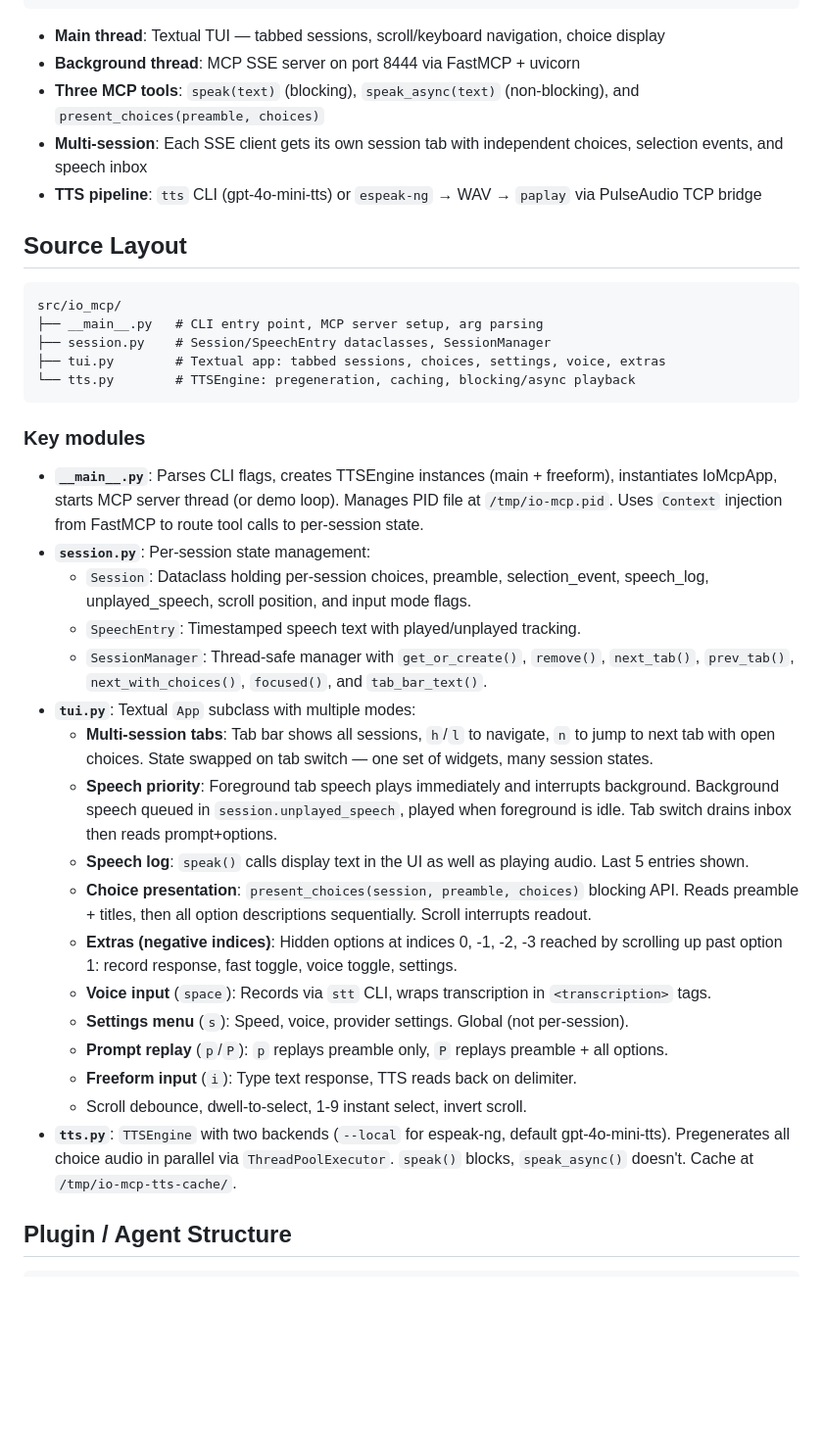
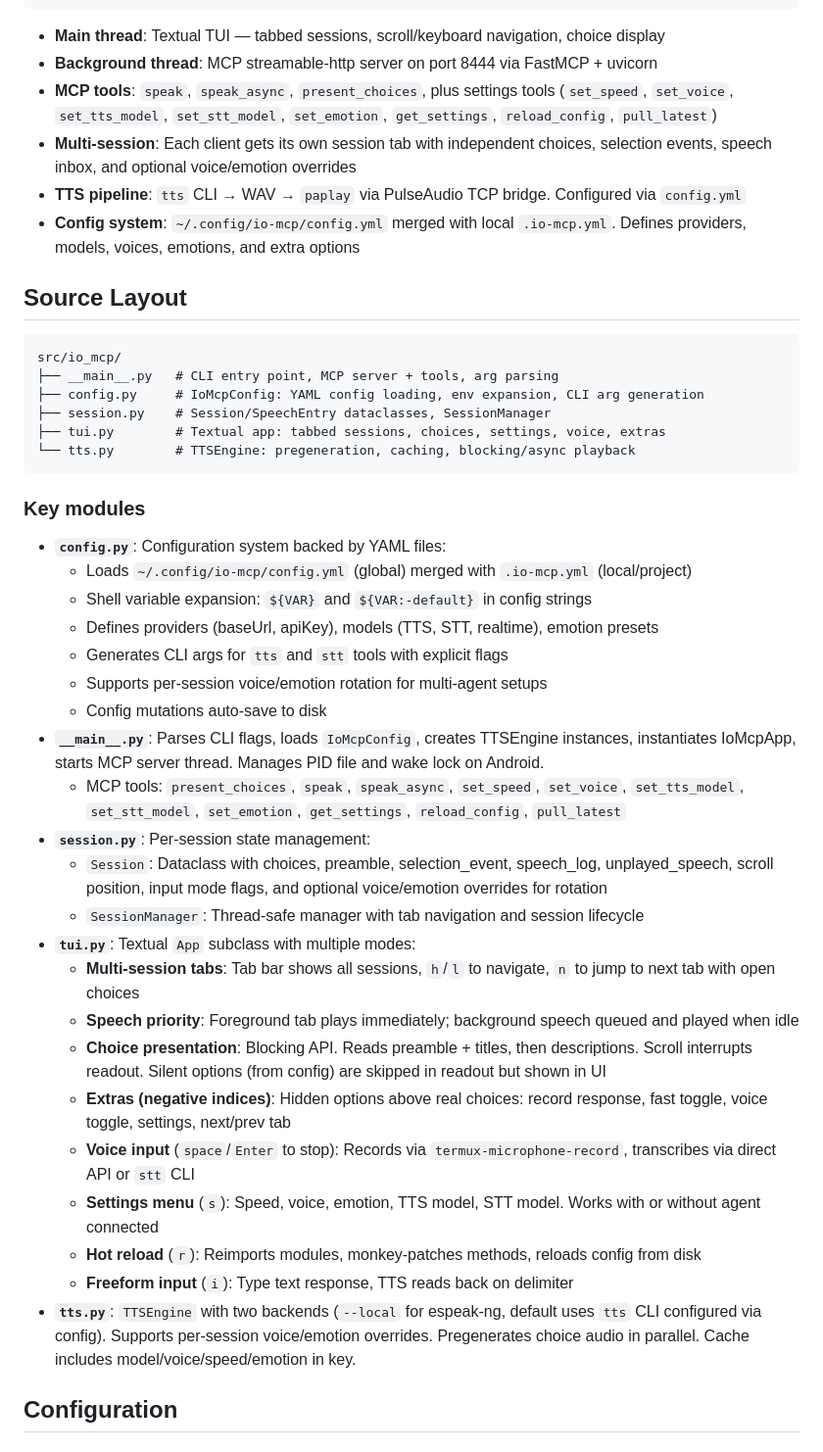
Before and after one commit to harryaskham/io-mcp, a Markdown page: AGENTS.md, the part around one of its changes. Shown at 98% size. GitHub-like rendering; blank space fills up the shorter version.

````diff
--- a/AGENTS.md
+++ b/AGENTS.md
@@ -25,16 +25,18 @@ MCP server providing hands-free Claude Code interaction via scroll wheel (smart
 ```
 
 - **Main thread**: Textual TUI — tabbed sessions, scroll/keyboard navigation, choice display
-- **Background thread**: MCP SSE server on port 8444 via FastMCP + uvicorn
-- **Three MCP tools**: `speak(text)` (blocking), `speak_async(text)` (non-blocking), and `present_choices(preamble, choices)`
-- **Multi-session**: Each SSE client gets its own session tab with independent choices, selection events, and speech inbox
-- **TTS pipeline**: `tts` CLI (gpt-4o-mini-tts) or `espeak-ng` → WAV → `paplay` via PulseAudio TCP bridge
+- **Background thread**: MCP streamable-http server on port 8444 via FastMCP + uvicorn
+- **MCP tools**: `speak`, `speak_async`, `present_choices`, plus settings tools (`set_speed`, `set_voice`, `set_tts_model`, `set_stt_model`, `set_emotion`, `get_settings`, `reload_config`, `pull_latest`)
+- **Multi-session**: Each client gets its own session tab with independent choices, selection events, speech inbox, and optional voice/emotion overrides
+- **TTS pipeline**: `tts` CLI → WAV → `paplay` via PulseAudio TCP bridge. Configured via `config.yml`
+- **Config system**: `~/.config/io-mcp/config.yml` merged with local `.io-mcp.yml`. Defines providers, models, voices, emotions, and extra options
 
 ## Source Layout
 
 ```
 src/io_mcp/
-├── __main__.py   # CLI entry point, MCP server setup, arg parsing
+├── __main__.py   # CLI entry point, MCP server + tools, arg parsing
+├── config.py     # IoMcpConfig: YAML config loading, env expansion, CLI arg generation
 ├── session.py    # Session/SpeechEntry dataclasses, SessionManager
 ├── tui.py        # Textual app: tabbed sessions, choices, settings, voice, extras
 └── tts.py        # TTSEngine: pregeneration, caching, blocking/async playback
@@ -42,23 +44,28 @@ src/io_mcp/
 
 ### Key modules
 
-- **`__main__.py`**: Parses CLI flags, creates TTSEngine instances (main + freeform), instantiates IoMcpApp, starts MCP server thread (or demo loop). Manages PID file at `/tmp/io-mcp.pid`. Uses `Context` injection from FastMCP to route tool calls to per-session state.
+- **`config.py`**: Configuration system backed by YAML files:
+  - Loads `~/.config/io-mcp/config.yml` (global) merged with `.io-mcp.yml` (local/project)
+  - Shell variable expansion: `${VAR}` and `${VAR:-default}` in config strings
+  - Defines providers (baseUrl, apiKey), models (TTS, STT, realtime), emotion presets
+  - Generates CLI args for `tts` and `stt` tools with explicit flags
+  - Supports per-session voice/emotion rotation for multi-agent setups
+  - Config mutations auto-save to disk
+- **`__main__.py`**: Parses CLI flags, loads `IoMcpConfig`, creates TTSEngine instances, instantiates IoMcpApp, starts MCP server thread. Manages PID file and wake lock on Android.
+  - MCP tools: `present_choices`, `speak`, `speak_async`, `set_speed`, `set_voice`, `set_tts_model`, `set_stt_model`, `set_emotion`, `get_settings`, `reload_config`, `pull_latest`
 - **`session.py`**: Per-session state management:
-  - `Session`: Dataclass holding per-session choices, preamble, selection_event, speech_log, unplayed_speech, scroll position, and input mode flags.
-  - `SpeechEntry`: Timestamped speech text with played/unplayed tracking.
-  - `SessionManager`: Thread-safe manager with `get_or_create()`, `remove()`, `next_tab()`, `prev_tab()`, `next_with_choices()`, `focused()`, and `tab_bar_text()`.
+  - `Session`: Dataclass with choices, preamble, selection_event, speech_log, unplayed_speech, scroll position, input mode flags, and optional voice/emotion overrides for rotation
+  - `SessionManager`: Thread-safe manager with tab navigation and session lifecycle
 - **`tui.py`**: Textual `App` subclass with multiple modes:
-  - **Multi-session tabs**: Tab bar shows all sessions, `h`/`l` to navigate, `n` to jump to next tab with open choices. State swapped on tab switch — one set of widgets, many session states.
-  - **Speech priority**: Foreground tab speech plays immediately and interrupts background. Background speech queued in `session.unplayed_speech`, played when foreground is idle. Tab switch drains inbox then reads prompt+options.
-  - **Speech log**: `speak()` calls display text in the UI as well as playing audio. Last 5 entries shown.
-  - **Choice presentation**: `present_choices(session, preamble, choices)` blocking API. Reads preamble + titles, then all option descriptions sequentially. Scroll interrupts readout.
-  - **Extras (negative indices)**: Hidden options at indices 0, -1, -2, -3 reached by scrolling up past option 1: record response, fast toggle, voice toggle, settings.
-  - **Voice input** (`space`): Records via `stt` CLI, wraps transcription in `<transcription>` tags.
-  - **Settings menu** (`s`): Speed, voice, provider settings. Global (not per-session).
-  - **Prompt replay** (`p`/`P`): `p` replays preamble only, `P` replays preamble + all options.
-  - **Freeform input** (`i`): Type text response, TTS reads back on delimiter.
-  - Scroll debounce, dwell-to-select, 1-9 instant select, invert scroll.
-- **`tts.py`**: `TTSEngine` with two backends (`--local` for espeak-ng, default gpt-4o-mini-tts). Pregenerates all choice audio in parallel via `ThreadPoolExecutor`. `speak()` blocks, `speak_async()` doesn't. Cache at `/tmp/io-mcp-tts-cache/`.
+  - **Multi-session tabs**: Tab bar shows all sessions, `h`/`l` to navigate, `n` to jump to next tab with open choices
+  - **Speech priority**: Foreground tab plays immediately; background speech queued and played when idle
+  - **Choice presentation**: Blocking API. Reads preamble + titles, then descriptions. Scroll interrupts readout. Silent options (from config) are skipped in readout but shown in UI
+  - **Extras (negative indices)**: Hidden options above real choices: record response, fast toggle, voice toggle, settings, next/prev tab
+  - **Voice input** (`space`/`Enter` to stop): Records via `termux-microphone-record`, transcribes via direct API or `stt` CLI
+  - **Settings menu** (`s`): Speed, voice, emotion, TTS model, STT model. Works with or without agent connected
+  - **Hot reload** (`r`): Reimports modules, monkey-patches methods, reloads config from disk
+  - **Freeform input** (`i`): Type text response, TTS reads back on delimiter
+- **`tts.py`**: `TTSEngine` with two backends (`--local` for espeak-ng, default uses `tts` CLI configured via config). Supports per-session voice/emotion overrides. Pregenerates choice audio in parallel. Cache includes model/voice/speed/emotion in key.
 
-## Plugin / Agent Structure
+## Configuration
 
````
Also changed, not shown: other parts of AGENTS.md (+115 -58 lines).
